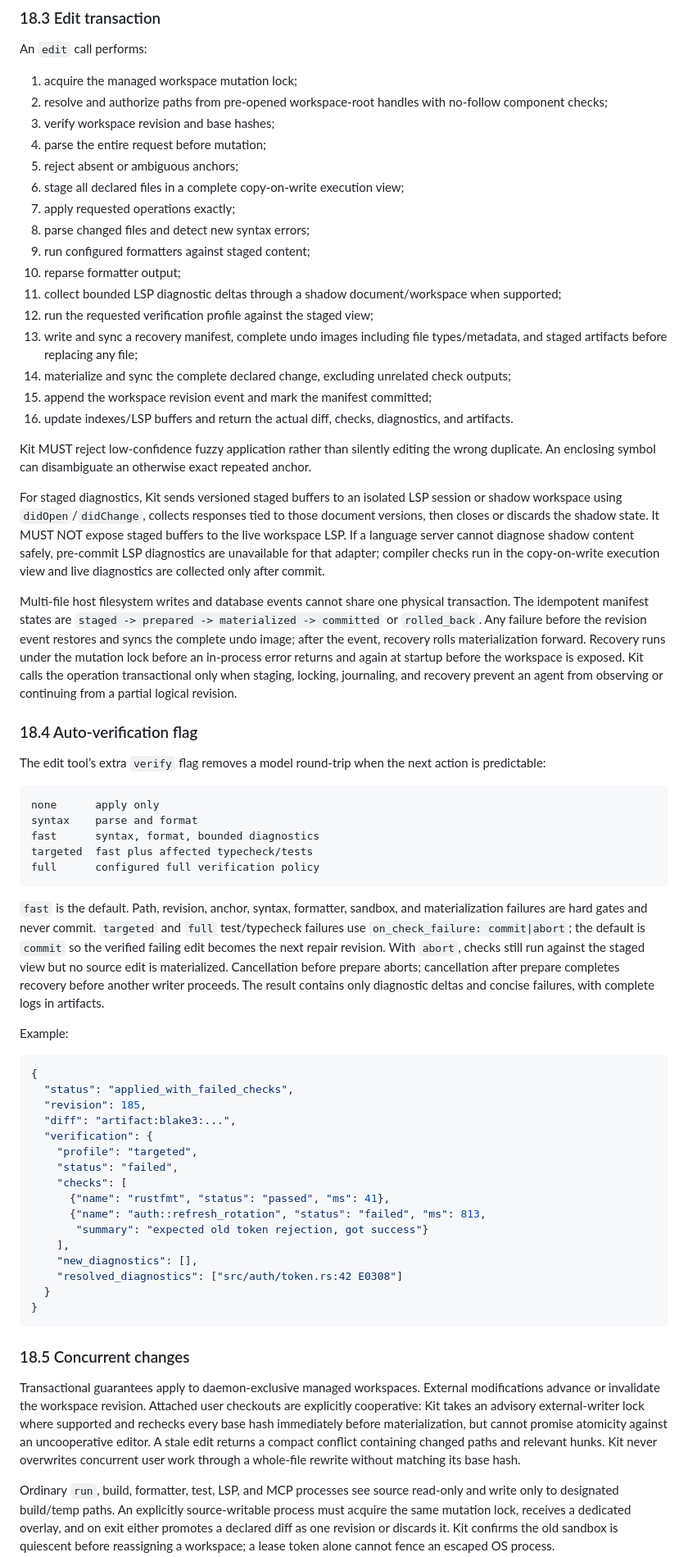
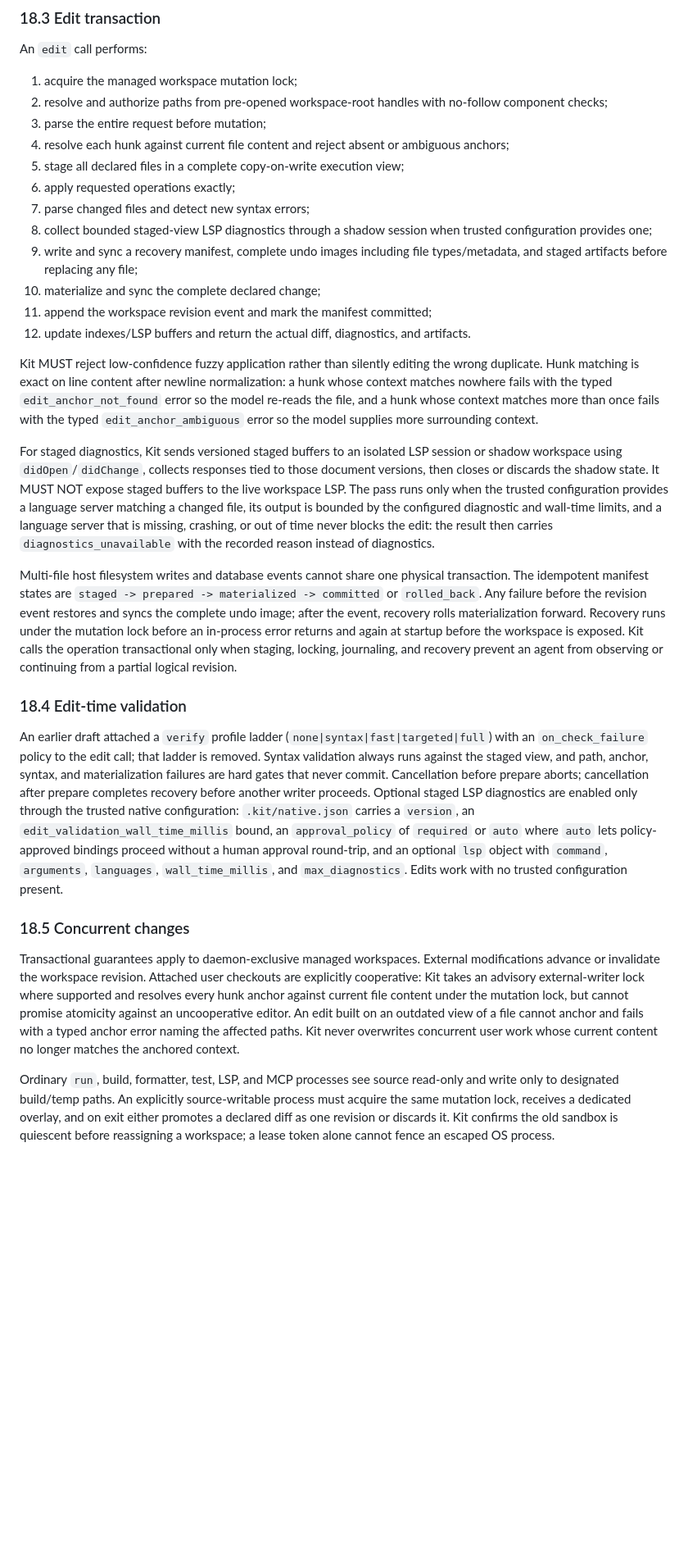
Before and after one commit to speakeasy-api/kit, a Markdown page: RFC.md, the part around one of its changes. Shown at 82% size. Drawn GitHub-style; blank space fills up the shorter version.

Commit message:
docs: amend RFC for supersede, checkless edit pipeline, LSP diagnostics, hunk edits

````diff
--- a/RFC.md
+++ b/RFC.md
@@ -729,65 +730,30 @@ An `edit` call performs:
 
 1. acquire the managed workspace mutation lock;
 2. resolve and authorize paths from pre-opened workspace-root handles with no-follow component checks;
-3. verify workspace revision and base hashes;
-4. parse the entire request before mutation;
-5. reject absent or ambiguous anchors;
-6. stage all declared files in a complete copy-on-write execution view;
-7. apply requested operations exactly;
-8. parse changed files and detect new syntax errors;
-9. run configured formatters against staged content;
-10. reparse formatter output;
-11. collect bounded LSP diagnostic deltas through a shadow document/workspace when supported;
-12. run the requested verification profile against the staged view;
-13. write and sync a recovery manifest, complete undo images including file types/metadata, and staged artifacts before replacing any file;
-14. materialize and sync the complete declared change, excluding unrelated check outputs;
-15. append the workspace revision event and mark the manifest committed;
-16. update indexes/LSP buffers and return the actual diff, checks, diagnostics, and artifacts.
-
-Kit MUST reject low-confidence fuzzy application rather than silently editing the wrong duplicate. An enclosing symbol can disambiguate an otherwise exact repeated anchor.
-
-For staged diagnostics, Kit sends versioned staged buffers to an isolated LSP session or shadow workspace using `didOpen`/`didChange`, collects responses tied to those document versions, then closes or discards the shadow state. It MUST NOT expose staged buffers to the live workspace LSP. If a language server cannot diagnose shadow content safely, pre-commit LSP diagnostics are unavailable for that adapter; compiler checks run in the copy-on-write execution view and live diagnostics are collected only after commit.
+3. parse the entire request before mutation;
+4. resolve each hunk against current file content and reject absent or ambiguous anchors;
+5. stage all declared files in a complete copy-on-write execution view;
+6. apply requested operations exactly;
+7. parse changed files and detect new syntax errors;
+8. collect bounded staged-view LSP diagnostics through a shadow session when trusted configuration provides one;
+9. write and sync a recovery manifest, complete undo images including file types/metadata, and staged artifacts before replacing any file;
+10. materialize and sync the complete declared change;
+11. append the workspace revision event and mark the manifest committed;
+12. update indexes/LSP buffers and return the actual diff, diagnostics, and artifacts.
+
+Kit MUST reject low-confidence fuzzy application rather than silently editing the wrong duplicate. Hunk matching is exact on line content after newline normalization: a hunk whose context matches nowhere fails with the typed `edit_anchor_not_found` error so the model re-reads the file, and a hunk whose context matches more than once fails with the typed `edit_anchor_ambiguous` error so the model supplies more surrounding context.
+
+For staged diagnostics, Kit sends versioned staged buffers to an isolated LSP session or shadow workspace using `didOpen`/`didChange`, collects responses tied to those document versions, then closes or discards the shadow state. It MUST NOT expose staged buffers to the live workspace LSP. The pass runs only when the trusted configuration provides a language server matching a changed file, its output is bounded by the configured diagnostic and wall-time limits, and a language server that is missing, crashing, or out of time never blocks the edit: the result then carries `diagnostics_unavailable` with the recorded reason instead of diagnostics.
 
 Multi-file host filesystem writes and database events cannot share one physical transaction. The idempotent manifest states are `staged -> prepared -> materialized -> committed` or `rolled_back`. Any failure before the revision event restores and syncs the complete undo image; after the event, recovery rolls materialization forward. Recovery runs under the mutation lock before an in-process error returns and again at startup before the workspace is exposed. Kit calls the operation transactional only when staging, locking, journaling, and recovery prevent an agent from observing or continuing from a partial logical revision.
 
-### 18.4 Auto-verification flag
-
-The edit tool’s extra `verify` flag removes a model round-trip when the next action is predictable:
-
-```text
-none      apply only
-syntax    parse and format
-fast      syntax, format, bounded diagnostics
-targeted  fast plus affected typecheck/tests
-full      configured full verification policy
-```
-
-`fast` is the default. Path, revision, anchor, syntax, formatter, sandbox, and materialization failures are hard gates and never commit. `targeted` and `full` test/typecheck failures use `on_check_failure: commit|abort`; the default is `commit` so the verified failing edit becomes the next repair revision. With `abort`, checks still run against the staged view but no source edit is materialized. Cancellation before prepare aborts; cancellation after prepare completes recovery before another writer proceeds. The result contains only diagnostic deltas and concise failures, with complete logs in artifacts.
-
-Example:
-
-```json
-{
-  "status": "applied_with_failed_checks",
-  "revision": 185,
-  "diff": "artifact:blake3:...",
-  "verification": {
-    "profile": "targeted",
-    "status": "failed",
-    "checks": [
-      {"name": "rustfmt", "status": "passed", "ms": 41},
-      {"name": "auth::refresh_rotation", "status": "failed", "ms": 813,
-       "summary": "expected old token rejection, got success"}
-    ],
-    "new_diagnostics": [],
-    "resolved_diagnostics": ["src/auth/token.rs:42 E0308"]
-  }
-}
-```
+### 18.4 Edit-time validation
+
+An earlier draft attached a `verify` profile ladder (`none|syntax|fast|targeted|full`) with an `on_check_failure` policy to the edit call; that ladder is removed. Syntax validation always runs against the staged view, and path, anchor, syntax, and materialization failures are hard gates that never commit. Cancellation before prepare aborts; cancellation after prepare completes recovery before another writer proceeds. Optional staged LSP diagnostics are enabled only through the trusted native configuration: `.kit/native.json` carries a `version`, an `edit_validation_wall_time_millis` bound, an `approval_policy` of `required` or `auto` where `auto` lets policy-approved bindings proceed without a human approval round-trip, and an optional `lsp` object with `command`, `arguments`, `languages`, `wall_time_millis`, and `max_diagnostics`. Edits work with no trusted configuration present.
 
 ### 18.5 Concurrent changes
 
-Transactional guarantees apply to daemon-exclusive managed workspaces. External modifications advance or invalidate the workspace revision. Attached user checkouts are explicitly cooperative: Kit takes an advisory external-writer lock where supported and rechecks every base hash immediately before materialization, but cannot promise atomicity against an uncooperative editor. A stale edit returns a compact conflict containing changed paths and relevant hunks. Kit never overwrites concurrent user work through a whole-file rewrite without matching its base hash.
+Transactional guarantees apply to daemon-exclusive managed workspaces. External modifications advance or invalidate the workspace revision. Attached user checkouts are explicitly cooperative: Kit takes an advisory external-writer lock where supported and resolves every hunk anchor against current file content under the mutation lock, but cannot promise atomicity against an uncooperative editor. An edit built on an outdated view of a file cannot anchor and fails with a typed anchor error naming the affected paths. Kit never overwrites concurrent user work whose current content no longer matches the anchored context.
 
 Ordinary `run`, build, formatter, test, LSP, and MCP processes see source read-only and write only to designated build/temp paths. An explicitly source-writable process must acquire the same mutation lock, receives a dedicated overlay, and on exit either promotes a declared diff as one revision or discards it. Kit confirms the old sandbox is quiescent before reassigning a workspace; a lease token alone cannot fence an escaped OS process.
 
````
Also changed, not shown: other parts of RFC.md (+19 -67 lines).
